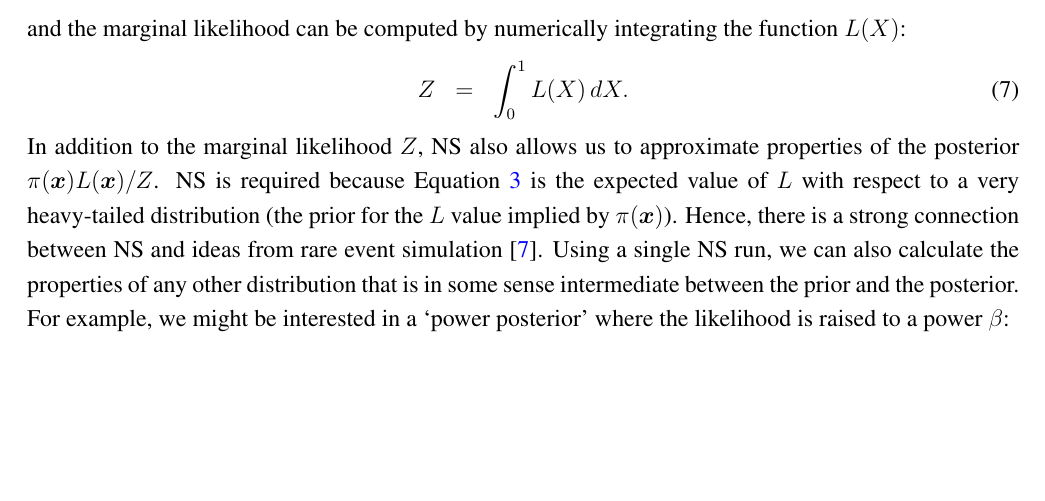
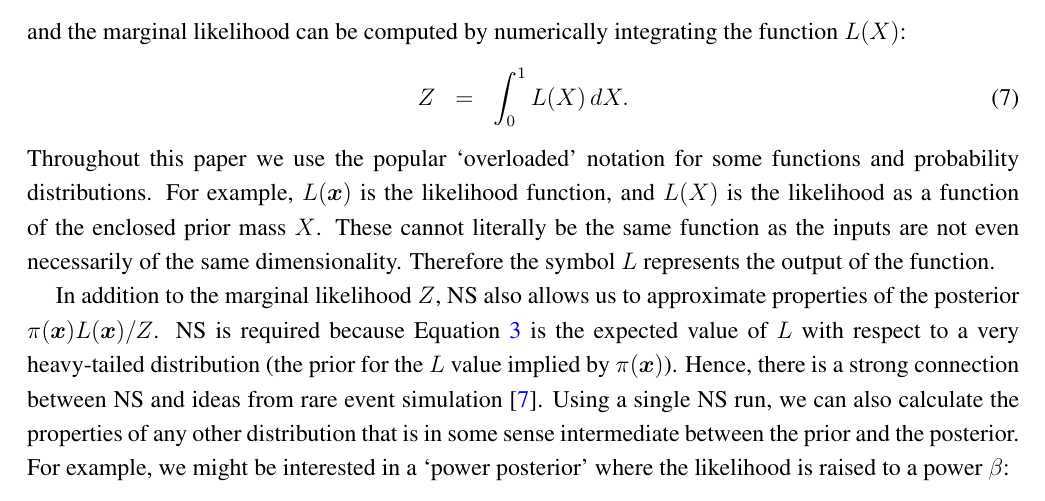
Before and after one commit to eggplantbren/TwinPeaks3, a LaTeX paper (Paper/ms.tex): part of page 2 of 9, cut so that both start at the same text, the shorter picture padded with empty space. Compiled offline with pdfLaTeX.

Commit message:
overloaded notation

```diff
--- a/Paper/ms.tex
+++ b/Paper/ms.tex
@@ -191,6 +191,13 @@ function $L(X)$:
 \begin{eqnarray}
 Z &=& \int_0^1 L(X)\, dX.
 \end{eqnarray}
+Throughout this paper we use the popular `overloaded' notation for some
+functions and probability distributions.
+For example, $L(\xx)$ is the likelihood function, and $L(X)$ is the likelihood
+as a function of the enclosed prior mass $X$. These cannot literally be the
+same function as the inputs are not even necessarily of the same dimensionality.
+Therefore the symbol $L$ represents the output of the function.
+
 In addition to the marginal likelihood $Z$, NS also allows us
 to approximate properties of the posterior $\pi(\xx)L(\xx)/Z$.
 NS is required because Equation~\ref{eqn:evidence}
```
